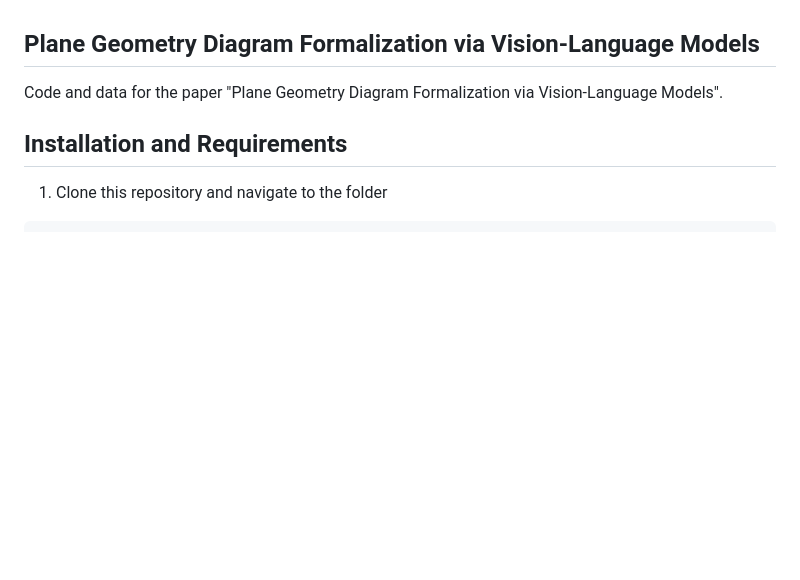
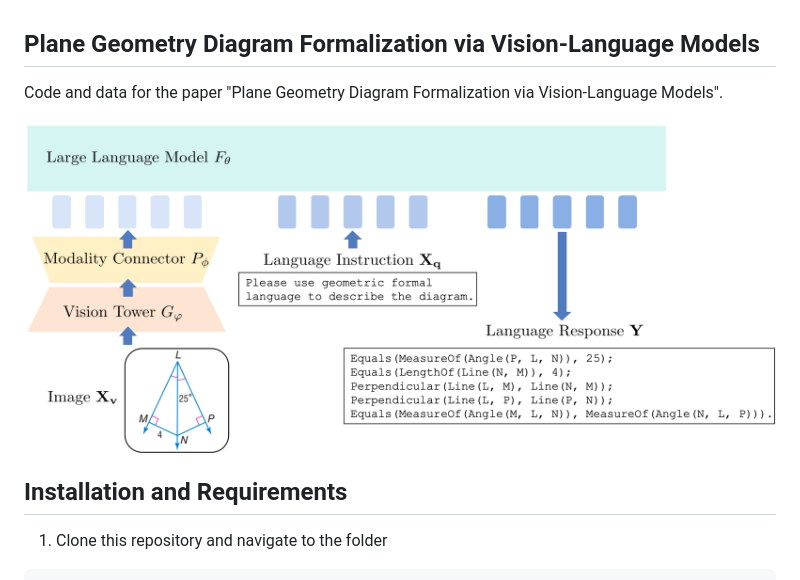
Before and after one commit to 1509cxt/Geo-TinyLLaVA, a Markdown page: README.md, the part around the change. Drawn GitHub-style; pictures changed too: images/overview.png (added); blank space fills up the shorter version.

Commit message:
add image

```diff
--- a/README.md
+++ b/README.md
@@ -1,6 +1,8 @@
 ## Plane Geometry Diagram Formalization via Vision-Language Models
 
 Code and data for the paper "Plane Geometry Diagram Formalization via Vision-Language Models".
+
+![ex1](images/overview.png)
 
 ## Installation and Requirements
 
```
